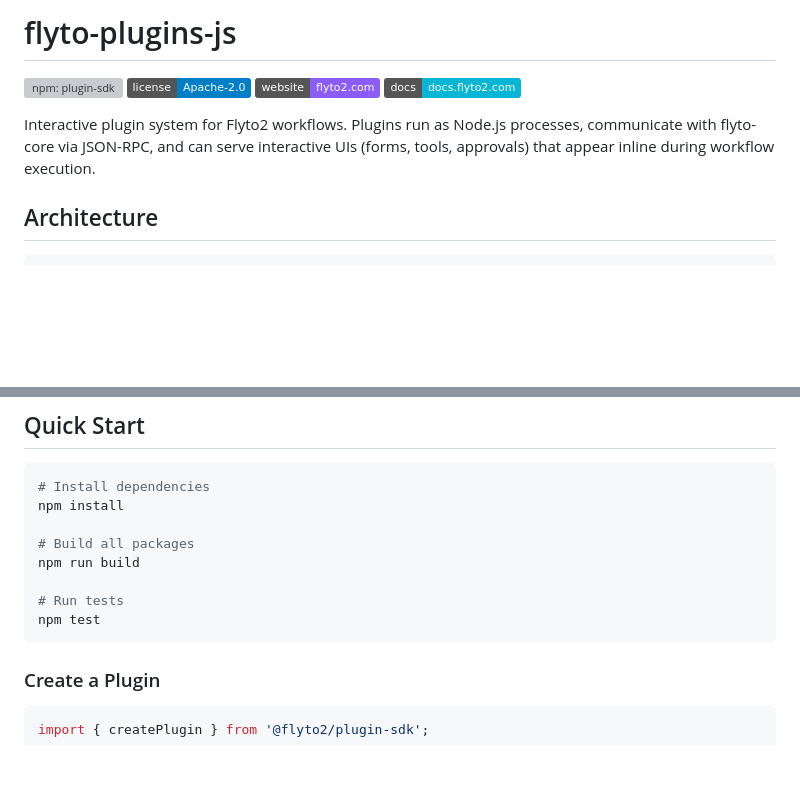
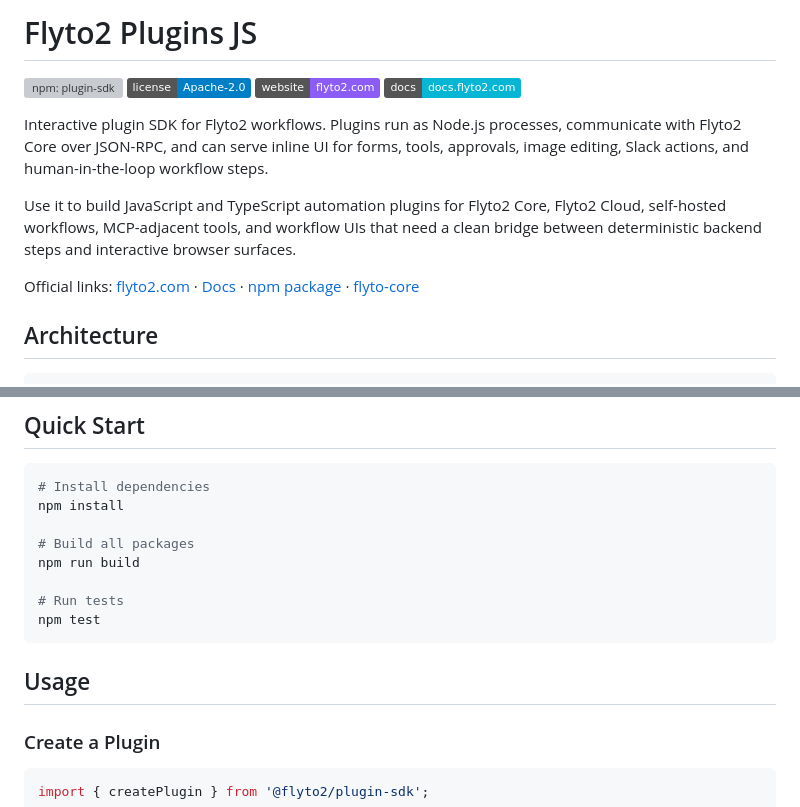
Before and after one commit to flytohub/flyto-plugins-js, a Markdown page: README.md, 2 parts joined by grey strips. Drawn GitHub-style; badges without logos; blank space fills up the shorter version; grey boxes are pictures that could not be loaded.

Commit message:
docs: strengthen plugin SDK README surface

````diff
--- a/README.md
+++ b/README.md
@@ -1,2 +1,2 @@
-# flyto-plugins-js
+# Flyto2 Plugins JS
 
@@ -5,7 +5,20 @@
 [![Website](https://img.shields.io/badge/website-flyto2.com-8B5CF6)](https://flyto2.com)
 [![Docs](https://img.shields.io/badge/docs-docs.flyto2.com-06B6D4)](https://docs.flyto2.com)
 
-Interactive plugin system for Flyto2 workflows. Plugins run as Node.js processes, communicate with flyto-core via JSON-RPC, and can serve interactive UIs (forms, tools, approvals) that appear inline during workflow execution.
+Interactive plugin SDK for Flyto2 workflows. Plugins run as Node.js processes,
+communicate with Flyto2 Core over JSON-RPC, and can serve inline UI for forms,
+tools, approvals, image editing, Slack actions, and human-in-the-loop workflow
+steps.
+
+Use it to build JavaScript and TypeScript automation plugins for Flyto2 Core,
+Flyto2 Cloud, self-hosted workflows, MCP-adjacent tools, and workflow UIs that
+need a clean bridge between deterministic backend steps and interactive browser
+surfaces.
+
+Official links: [flyto2.com](https://flyto2.com) ·
+[Docs](https://docs.flyto2.com) ·
+[npm package](https://www.npmjs.com/package/@flyto2/plugin-sdk) ·
+[flyto-core](https://github.com/flytohub/flyto-core)
 
 ## Architecture
 
@@ -46,6 +59,8 @@ npm run build
 # Run tests
 npm test
 ```
+
+## Usage
 
 ### Create a Plugin
 
````
Also changed, not shown: other parts of README.md (+1 -1 lines).
